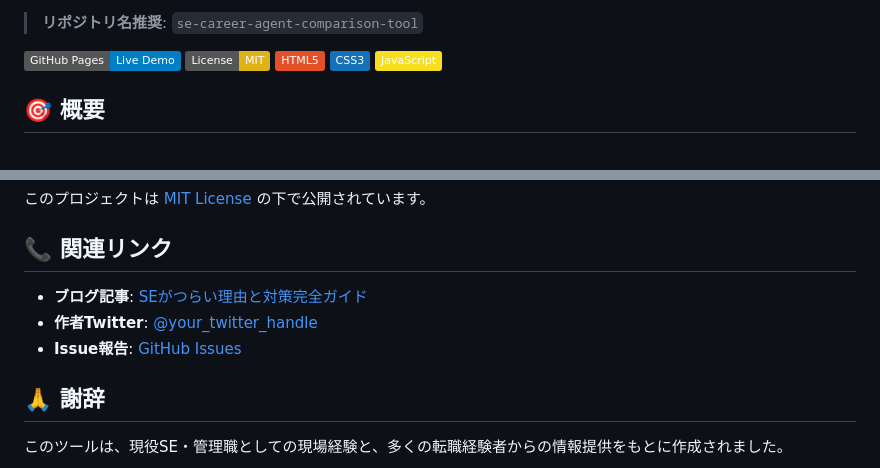
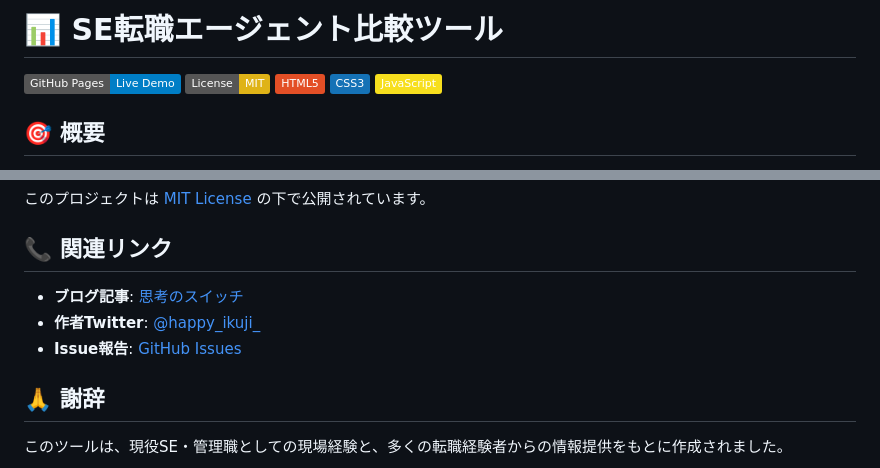
Before and after one commit to ikuhon/se-career-agent-comparison-tool, a Markdown page: README.md, 2 parts joined by grey strips. Drawn GitHub-style; badges without logos.

```diff
--- a/README.md
+++ b/README.md
@@ -1,4 +1,4 @@
-> **リポジトリ名推奨**: `se-career-agent-comparison-tool`
+# 📊 SE転職エージェント比較ツール
 
 [![GitHub Pages](https://img.shields.io/badge/GitHub%20Pages-Live%20Demo-blue)](https://[your-username].github.io/se-career-agent-comparison-tool/)
 [![License: MIT](https://img.shields.io/badge/License-MIT-yellow.svg)](https://opensource.org/licenses/MIT)
@@ -144,9 +144,9 @@ CSS変数を使用してテーマカラーを簡単に変更できます：
 
 ## 📞 関連リンク
 
-- **ブログ記事**: [SEがつらい理由と対策完全ガイド](https://example.com/blog/se-tsurai)
-- **作者Twitter**: [@your_twitter_handle](https://twitter.com/your_twitter_handle)
-- **Issue報告**: [GitHub Issues](https://github.com/[your-username]/se-career-agent-comparison-tool/issues)
+- **ブログ記事**: [思考のスイッチ](https://ikuhon.com/)
+- **作者Twitter**: [@happy_ikuji_](https://twitter.com/@happy_ikuji_)
+- **Issue報告**: [GitHub Issues](https://github.com/ikuhon/se-career-agent-comparison-tool/issues)
 
 ## 🙏 謝辞
 
```
